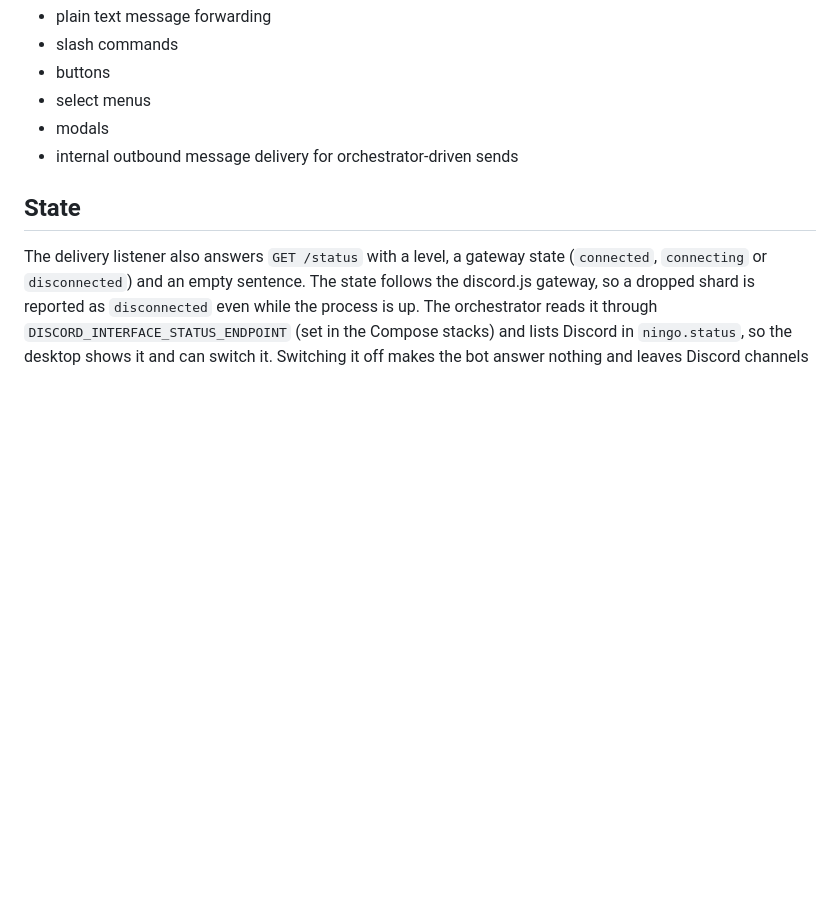
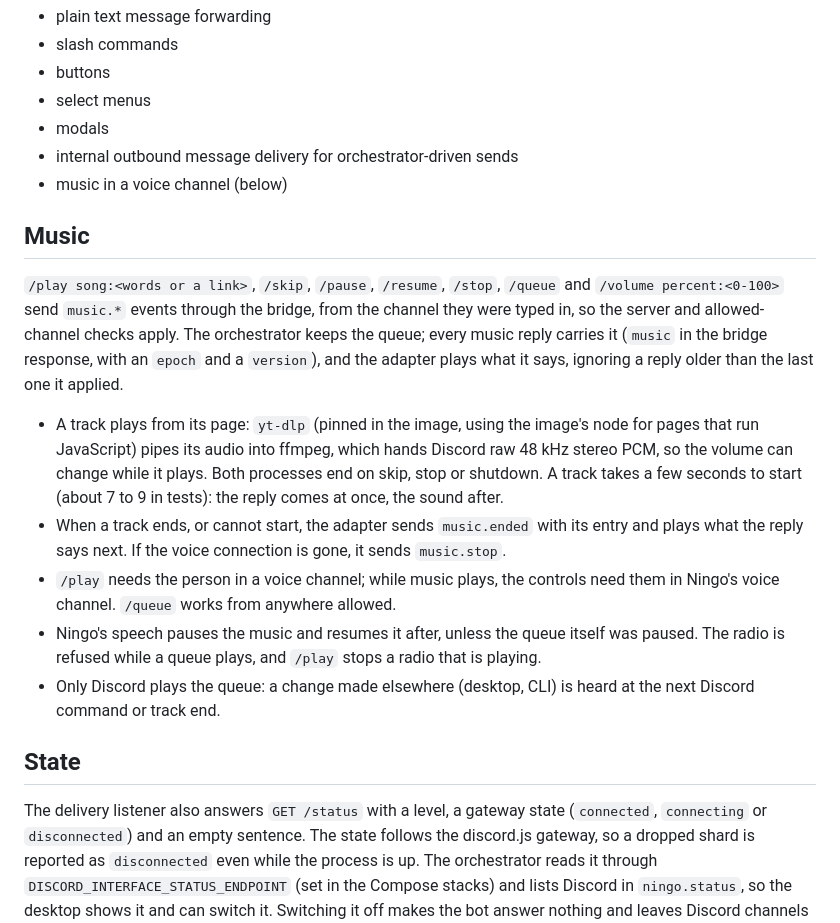
Before and after one commit to edvardsanta/NingoDokja, a Markdown page: dokja_docs/discord-interface.md, the part around the change. Rendered like a GitHub page; blank space fills up the shorter version.

Commit message:
docs(music): record playback and commands

```diff
--- a/dokja_docs/discord-interface.md
+++ b/dokja_docs/discord-interface.md
@@ -24,6 +24,28 @@ Current capabilities:
 - select menus
 - modals
 - internal outbound message delivery for orchestrator-driven sends
+- music in a voice channel (below)
+
+## Music
+
+`/play song:<words or a link>`, `/skip`, `/pause`, `/resume`, `/stop`, `/queue` and
+`/volume percent:<0-100>` send `music.*` events through the bridge, from the channel they were
+typed in, so the server and allowed-channel checks apply. The orchestrator keeps the queue; every
+music reply carries it (`music` in the bridge response, with an `epoch` and a `version`), and the
+adapter plays what it says, ignoring a reply older than the last one it applied.
+
+- A track plays from its page: `yt-dlp` (pinned in the image, using the image's node for pages
+  that run JavaScript) pipes its audio into ffmpeg, which hands Discord raw 48 kHz stereo PCM, so
+  the volume can change while it plays. Both processes end on skip, stop or shutdown. A track
+  takes a few seconds to start (about 7 to 9 in tests): the reply comes at once, the sound after.
+- When a track ends, or cannot start, the adapter sends `music.ended` with its entry and plays
+  what the reply says next. If the voice connection is gone, it sends `music.stop`.
+- `/play` needs the person in a voice channel; while music plays, the controls need them in
+  Ningo's voice channel. `/queue` works from anywhere allowed.
+- Ningo's speech pauses the music and resumes it after, unless the queue itself was paused. The
+  radio is refused while a queue plays, and `/play` stops a radio that is playing.
+- Only Discord plays the queue: a change made elsewhere (desktop, CLI) is heard at the next
+  Discord command or track end.
 
 ## State
 
```
Also changed, not shown: dokja_docs/music-plan.md (+14 -13 lines), dokja_docs/production-runbook.md (+8 -0 lines).
